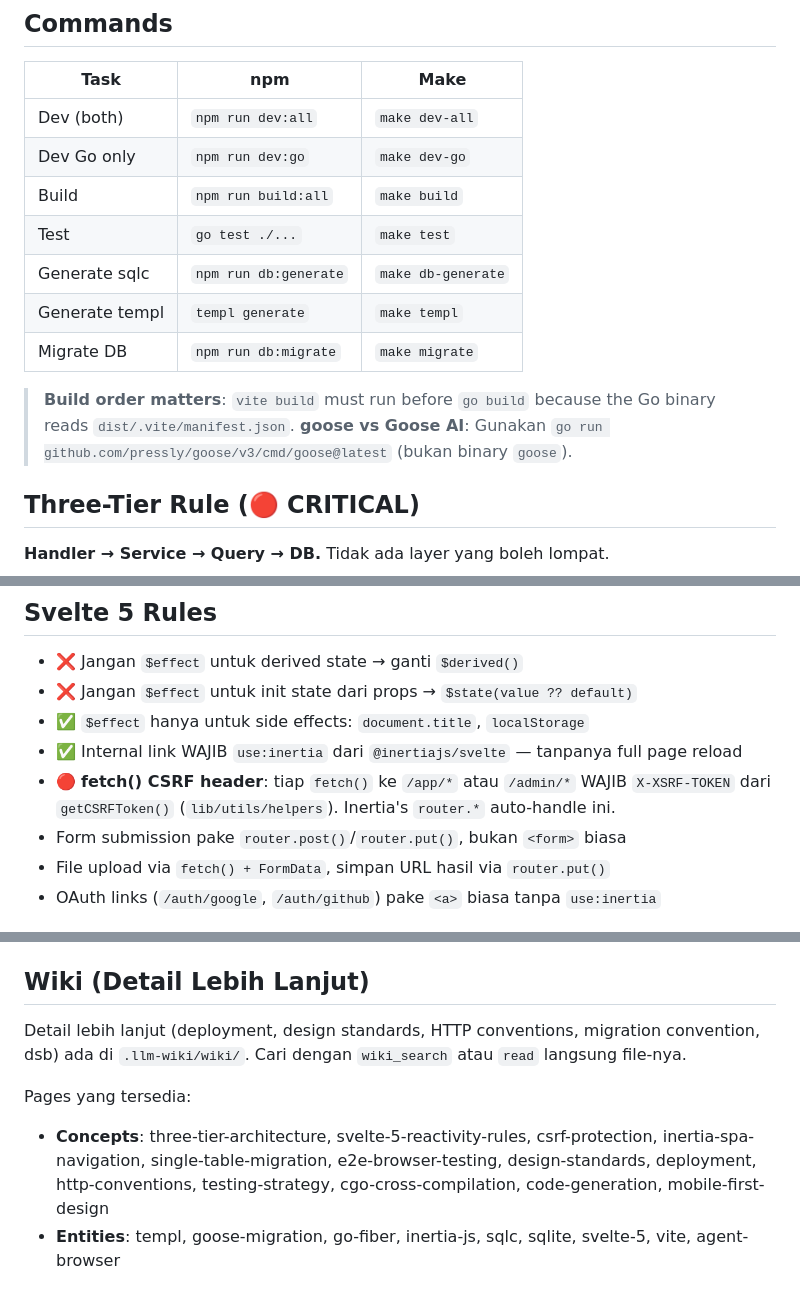
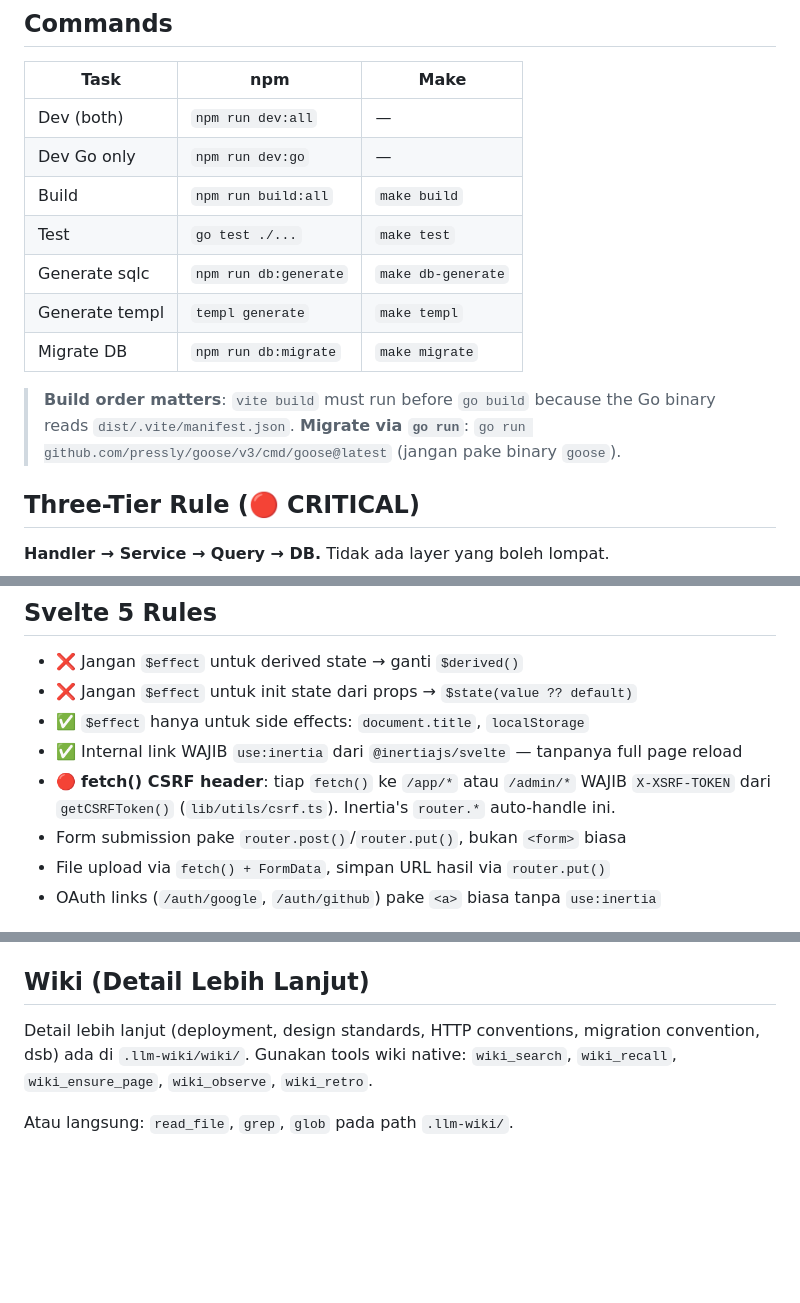
Before and after one commit to maulanashalihin/laju-go, a Markdown page: AGENTS.md, 3 parts joined by grey strips. Drawn GitHub-style; blank space fills up the shorter version.

Commit message:
fix(AGENTS.md): correct dev make targets, csrf path, wiki usage, remove goose AI mention

```diff
--- a/AGENTS.md
+++ b/AGENTS.md
@@ -21,8 +21,8 @@ routes/web.go → app/handlers/ → app/services/ → app/queries/ → SQLite
 
 | Task | npm | Make |
 |------|-----|------|
-| Dev (both) | `npm run dev:all` | `make dev-all` |
-| Dev Go only | `npm run dev:go` | `make dev-go` |
+| Dev (both) | `npm run dev:all` | — |
+| Dev Go only | `npm run dev:go` | — |
 | Build | `npm run build:all` | `make build` |
 | Test | `go test ./...` | `make test` |
 | Generate sqlc | `npm run db:generate` | `make db-generate` |
@@ -30,7 +30,7 @@ routes/web.go → app/handlers/ → app/services/ → app/queries/ → SQLite
 | Migrate DB | `npm run db:migrate` | `make migrate` |
 
 > **Build order matters**: `vite build` must run before `go build` because the Go binary reads `dist/.vite/manifest.json`.
-> **goose vs Goose AI**: Gunakan `go run github.com/pressly/goose/v3/cmd/goose@latest` (bukan binary `goose`).
+> **Migrate via `go run`**: `go run github.com/pressly/goose/v3/cmd/goose@latest` (jangan pake binary `goose`).
 
 ## Three-Tier Rule (🔴 CRITICAL)
 
@@ -52,7 +52,7 @@ routes/web.go → app/handlers/ → app/services/ → app/queries/ → SQLite
 - ❌ Jangan `$effect` untuk init state dari props → `$state(value ?? default)`
 - ✅ `$effect` hanya untuk side effects: `document.title`, `localStorage`
 - ✅ Internal link WAJIB `use:inertia` dari `@inertiajs/svelte` — tanpanya full page reload
-- 🔴 **fetch() CSRF header**: tiap `fetch()` ke `/app/*` atau `/admin/*` WAJIB `X-XSRF-TOKEN` dari `getCSRFToken()` (`lib/utils/helpers`). Inertia's `router.*` auto-handle ini.
+- 🔴 **fetch() CSRF header**: tiap `fetch()` ke `/app/*` atau `/admin/*` WAJIB `X-XSRF-TOKEN` dari `getCSRFToken()` (`lib/utils/csrf.ts`). Inertia's `router.*` auto-handle ini.
 - Form submission pake `router.post()`/`router.put()`, bukan `<form>` biasa
 - File upload via `fetch() + FormData`, simpan URL hasil via `router.put()`
 - OAuth links (`/auth/google`, `/auth/github`) pake `<a>` biasa tanpa `use:inertia`
@@ -89,9 +89,6 @@ APP_PORT, APP_ENV, DB_PATH, SESSION_SECRET
 
 ## Wiki (Detail Lebih Lanjut)
 
-Detail lebih lanjut (deployment, design standards, HTTP conventions, migration convention, dsb) ada di `.llm-wiki/wiki/`. Cari dengan `wiki_search` atau `read` langsung file-nya.
+Detail lebih lanjut (deployment, design standards, HTTP conventions, migration convention, dsb) ada di `.llm-wiki/wiki/`. Gunakan tools wiki native: `wiki_search`, `wiki_recall`, `wiki_ensure_page`, `wiki_observe`, `wiki_retro`.
 
-Pages yang tersedia:
-
-- **Concepts**: three-tier-architecture, svelte-5-reactivity-rules, csrf-protection, inertia-spa-navigation, single-table-migration, e2e-browser-testing, design-standards, deployment, http-conventions, testing-strategy, cgo-cross-compilation, code-generation, mobile-first-design
-- **Entities**: templ, goose-migration, go-fiber, inertia-js, sqlc, sqlite, svelte-5, vite, agent-browser
+Atau langsung: `read_file`, `grep`, `glob` pada path `.llm-wiki/`.
```
